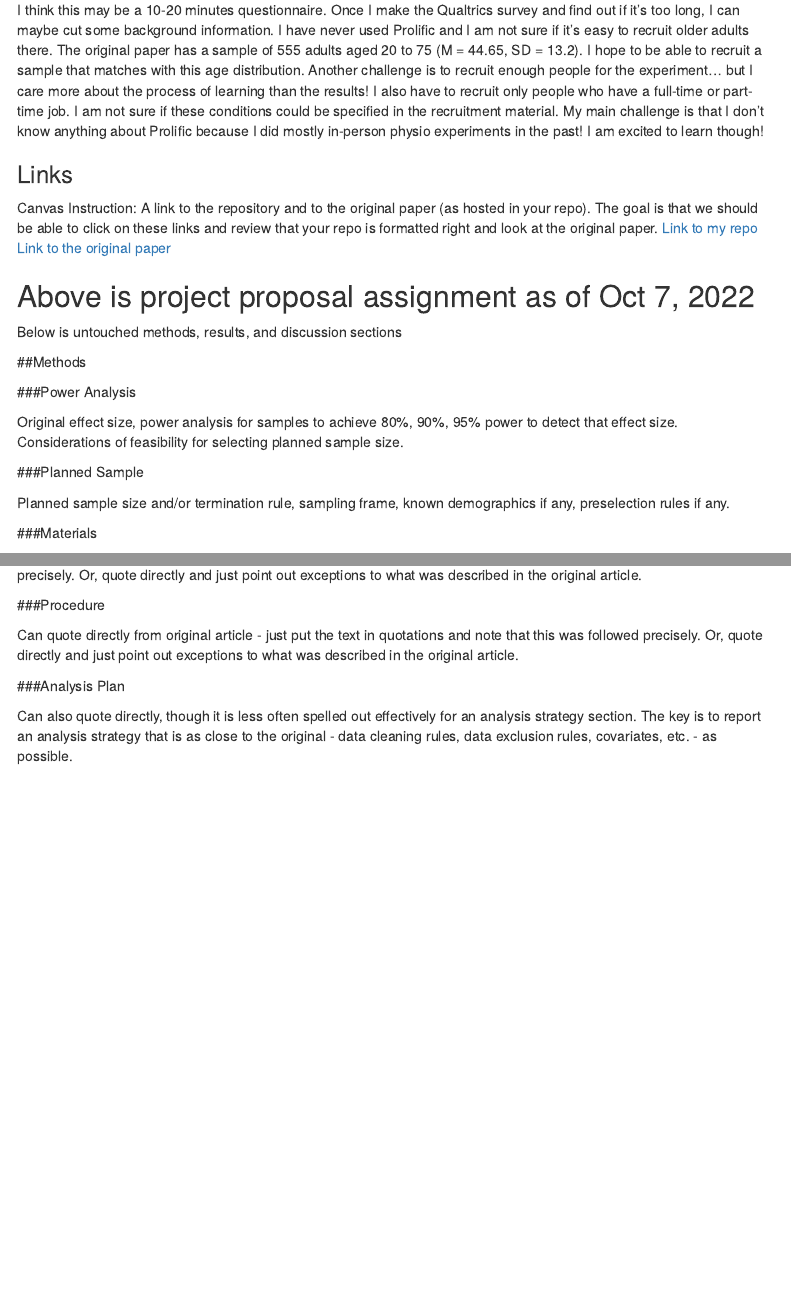
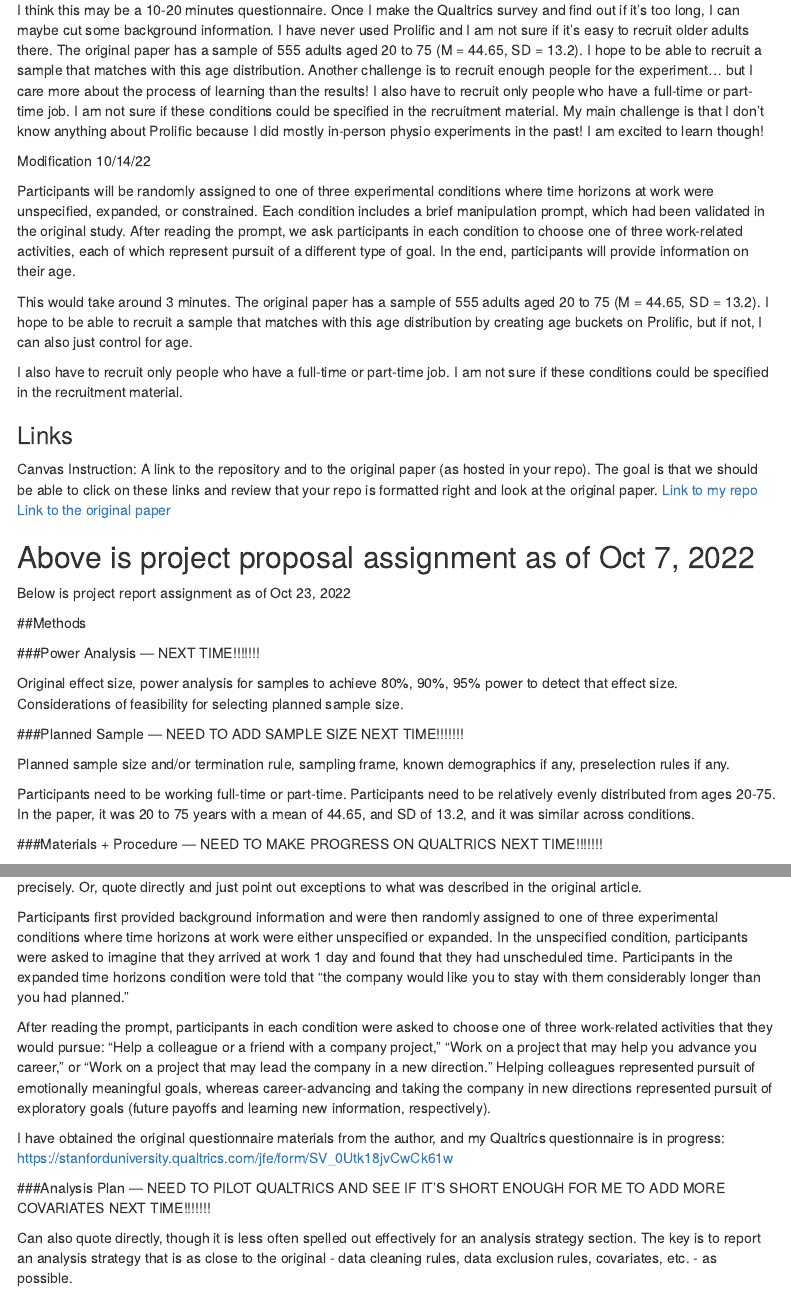
Before and after one commit to psych251/shavit2022, an R Markdown document (writeup/Replication Report Template.Rmd): the page in a window 1100 px wide, from 910 px down, and a second part further down, joined at a grey line. Rendered offline with R 4.5, knitr and Pandoc, with nearby package versions; menus at the side of the page are left out.

Commit message:
project report oct 23 2022

```diff
--- a/writeup/Replication Report Template.Rmd
+++ b/writeup/Replication Report Template.Rmd
@@ -33,6 +33,14 @@ Participants will first provide background information, which includes age, gend
 
 I think this may be a 10-20 minutes questionnaire. Once I make the Qualtrics survey and find out if it's too long, I can maybe cut some background information. I have never used Prolific and I am not sure if it's easy to recruit older adults there. The original paper has a sample of 555 adults aged 20 to 75 (M = 44.65, SD = 13.2). I hope to be able to recruit a sample that matches with this age distribution. Another challenge is to recruit enough people for the experiment... but I care more about the process of learning than the results! I also have to recruit only people who have a full-time or part-time job. I am not sure if these conditions could be specified in the recruitment material. My main challenge is that I don't know anything about Prolific because I did mostly in-person physio experiments in the past! I am excited to learn though!
 
+Modification 10/14/22
+
+Participants will be randomly assigned to one of three experimental conditions where time horizons at work were unspecified, expanded, or constrained. Each condition includes a brief manipulation prompt, which had been validated in the original study. After reading the prompt, we ask participants in each condition to choose one of three work-related activities, each of which represent pursuit of a different type of goal. In the end, participants will provide information on their age.
+
+This would take around 3 minutes. The original paper has a sample of 555 adults aged 20 to 75 (M = 44.65, SD = 13.2). I hope to be able to recruit a sample that matches with this age distribution by creating age buckets on Prolific, but if not, I can also just control for age.
+
+I also have to recruit only people who have a full-time or part-time job. I am not sure if these conditions could be specified in the recruitment material.
+
 ### Links
 Canvas Instruction: A link to the repository and to the original paper (as hosted in your repo). The goal is that we should be able to click on these links and review that your repo is formatted right and look at the original paper.
 [Link to my repo](https://github.com/psych251/shavit2022)
@@ -40,27 +48,31 @@ Canvas Instruction: A link to the repository and to the original paper (as hoste
 
 Above is project proposal assignment as of Oct 7, 2022
 -------------------------------------------------
-Below is untouched methods, results, and discussion sections
+Below is project report assignment as of Oct 23, 2022
 
 ##Methods
 
-###Power Analysis
+###Power Analysis --- NEXT TIME!!!!!!!
 
 Original effect size, power analysis for samples to achieve 80%, 90%, 95% power to detect that effect size.  Considerations of feasibility for selecting planned sample size.
 
-###Planned Sample
+###Planned Sample --- NEED TO ADD SAMPLE SIZE NEXT TIME!!!!!!!
 
 Planned sample size and/or termination rule, sampling frame, known demographics if any, preselection rules if any.
 
-###Materials
+Participants need to be working full-time or part-time. Participants need to be relatively evenly distributed from ages 20-75. In the paper, it was 20 to 75 years with a mean of 44.65, and SD of 13.2, and it was similar across conditions.
+
+###Materials + Procedure --- NEED TO MAKE PROGRESS ON QUALTRICS NEXT TIME!!!!!!!
 
 All materials - can quote directly from original article - just put the text in quotations and note that this was followed precisely.  Or, quote directly and just point out exceptions to what was described in the original article.
 
-###Procedure
+Participants first provided background information and were then randomly assigned to one of three experimental conditions where time horizons at work were either unspecified or expanded. In the unspecified condition, participants were asked to imagine that they arrived at work 1 day and found that they had unscheduled time. Participants in the expanded time horizons condition were told that “the company would like you to stay with them considerably longer than you had planned.”
 
-Can quote directly from original article - just put the text in quotations and note that this was followed precisely.  Or, quote directly and just point out exceptions to what was described in the original article.
+After reading the prompt, participants in each condition were asked to choose one of three work-related activities that they would pursue: “Help a colleague or a friend with a company project,” “Work on a project that may help you advance you career,” or “Work on a project that may lead the company in a new direction.” Helping colleagues represented pursuit of emotionally meaningful goals, whereas career-advancing and taking the company in new directions represented pursuit of exploratory goals (future payoffs and learning new information, respectively).
 
-###Analysis Plan
+I have obtained the original questionnaire materials from the author, and my Qualtrics questionnaire is in progress: https://stanforduniversity.qualtrics.com/jfe/form/SV_0Utk18jvCwCk61w
+
+###Analysis Plan --- NEED TO PILOT QUALTRICS AND SEE IF IT'S SHORT ENOUGH FOR ME TO ADD MORE COVARIATES NEXT TIME!!!!!!!
 
 Can also quote directly, though it is less often spelled out effectively for an analysis strategy section.  The key is to report an analysis strategy that is as close to the original - data cleaning rules, data exclusion rules, covariates, etc. - as possible.
 
```
Also changed, not shown: writeup/Replication Report Template.Rmd (33 more changed lines), 1 other file.
